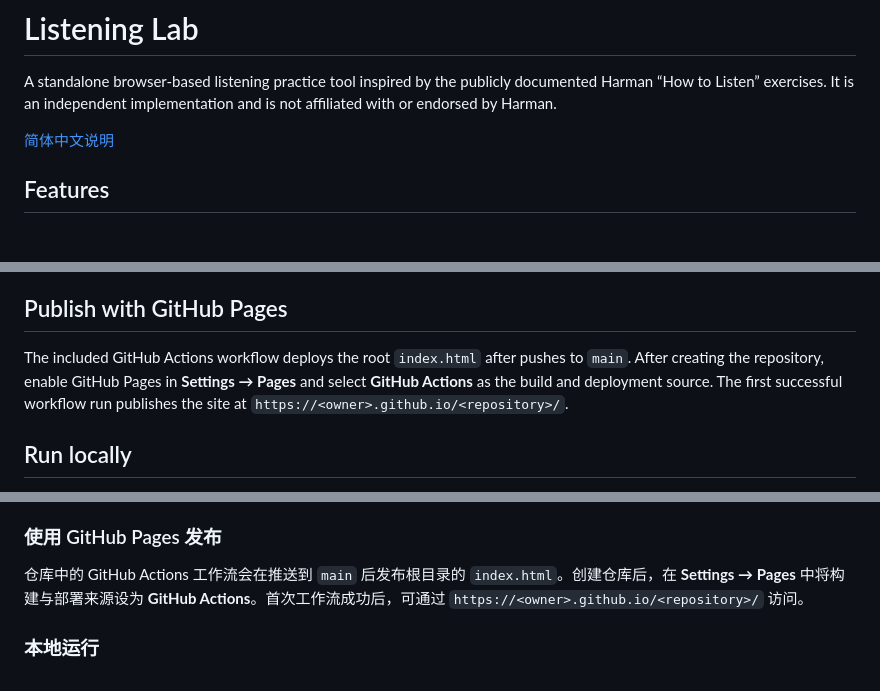
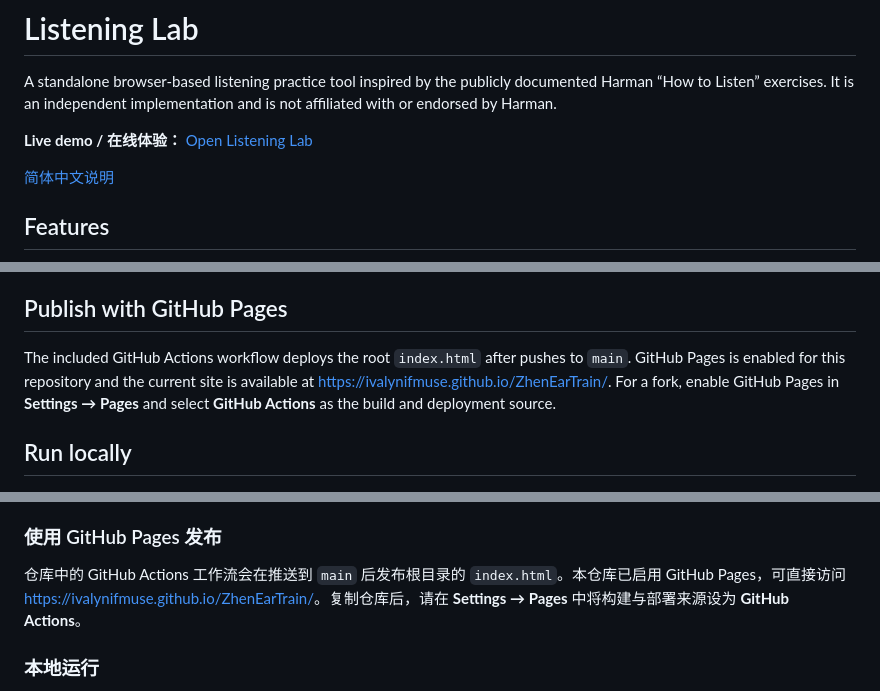
Before and after one commit to ivalynifmuse/ZhenEarTrain, a Markdown page: README.md, 3 parts joined by grey strips. Rendered like a GitHub page; blank space fills up the shorter version.

Commit message:
Update README with live demo and GitHub Pages info
Added a live demo link and clarified GitHub Pages deployment instructions.

```diff
--- a/README.md
+++ b/README.md
@@ -1,6 +1,8 @@
 # Listening Lab
 
 A standalone browser-based listening practice tool inspired by the publicly documented Harman “How to Listen” exercises. It is an independent implementation and is not affiliated with or endorsed by Harman.
+
+**Live demo / 在线体验：** [Open Listening Lab](https://ivalynifmuse.github.io/ZhenEarTrain/)
 
 [简体中文说明](#简体中文)
 
@@ -15,7 +17,7 @@ A standalone browser-based listening practice tool inspired by the publicly docu
 
 ## Publish with GitHub Pages
 
-The included GitHub Actions workflow deploys the root `index.html` after pushes to `main`. After creating the repository, enable GitHub Pages in **Settings → Pages** and select **GitHub Actions** as the build and deployment source. The first successful workflow run publishes the site at `https://<owner>.github.io/<repository>/`.
+The included GitHub Actions workflow deploys the root `index.html` after pushes to `main`. GitHub Pages is enabled for this repository and the current site is available at <https://ivalynifmuse.github.io/ZhenEarTrain/>. For a fork, enable GitHub Pages in **Settings → Pages** and select **GitHub Actions** as the build and deployment source.
 
 ## Run locally
 
@@ -62,7 +64,7 @@ Listening Lab 是一个独立的浏览器听音训练工具，参考了 Harman
 
 ### 使用 GitHub Pages 发布
 
-仓库中的 GitHub Actions 工作流会在推送到 `main` 后发布根目录的 `index.html`。创建仓库后，在 **Settings → Pages** 中将构建与部署来源设为 **GitHub Actions**。首次工作流成功后，可通过 `https://<owner>.github.io/<repository>/` 访问。
+仓库中的 GitHub Actions 工作流会在推送到 `main` 后发布根目录的 `index.html`。本仓库已启用 GitHub Pages，可直接访问 <https://ivalynifmuse.github.io/ZhenEarTrain/>。复制仓库后，请在 **Settings → Pages** 中将构建与部署来源设为 **GitHub Actions**。
 
 ### 本地运行
 
```
